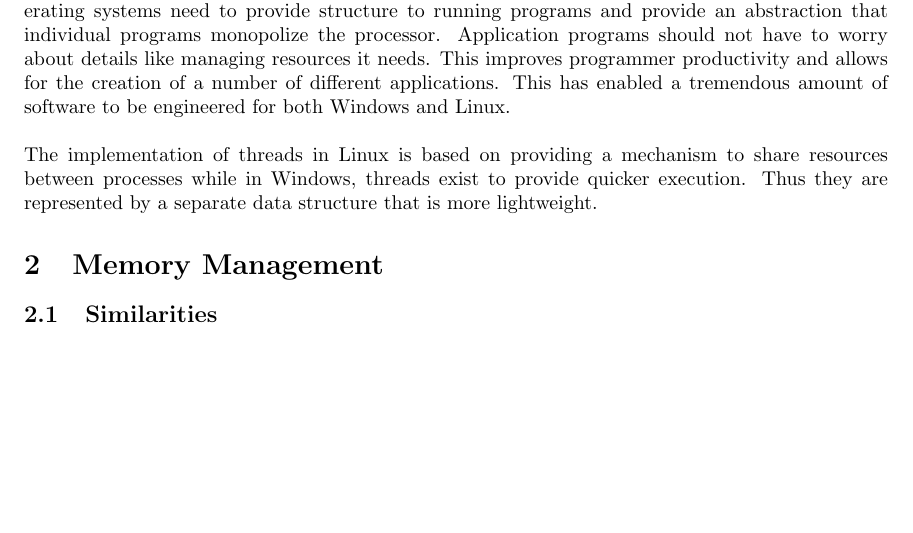
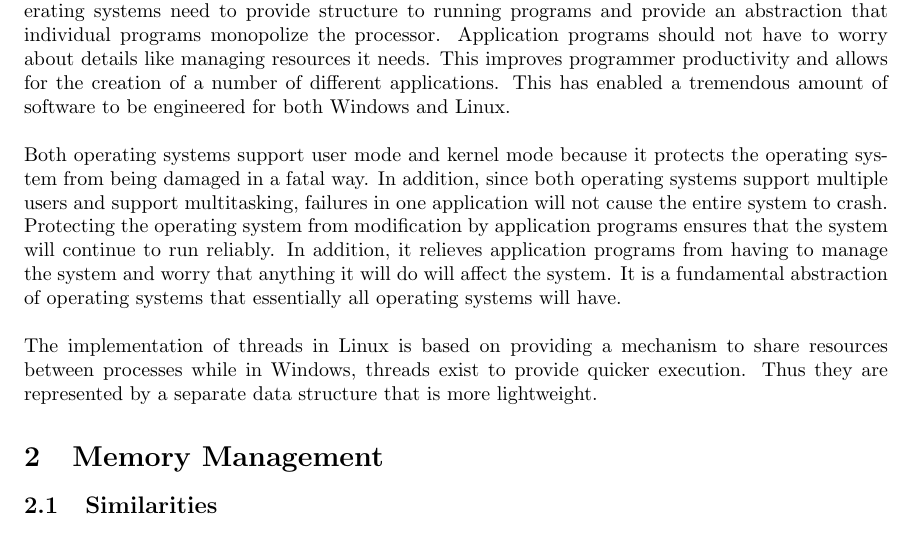
Before and after one commit to caushikh/CS444-final-paper, a LaTeX document (CS444_final_paper.tex): part of page 4 of 9, cut so that both start at the same text, the shorter picture padded with empty space. Compiled offline with pdfLaTeX.

Commit message:
user mode/kernel mode reason

```diff
--- a/CS444_final_paper.tex
+++ b/CS444_final_paper.tex
@@ -171,6 +171,17 @@ creation of a number of different applications. This has enabled a tremendous
 amount of software to be engineered for both Windows and Linux.
 \\
 \linebreak
+Both operating systems support user mode and kernel mode because it protects
+the operating system from being damaged in a fatal way. In addition, since
+both operating systems support multiple users and support multitasking,
+failures in one application will not cause the entire system to crash.
+Protecting the operating system from modification by application programs
+ensures that the system will continue to run reliably. In addition, it
+relieves application programs from having to manage the system and worry that
+anything it will do will affect the system. It is a fundamental abstraction of
+operating systems that essentially all operating systems will have.
+\\
+\linebreak
 The implementation of threads in Linux is based on providing a mechanism to
 share resources between processes while in Windows, threads exist to provide
 quicker execution. Thus they are represented by a separate data structure that
```
